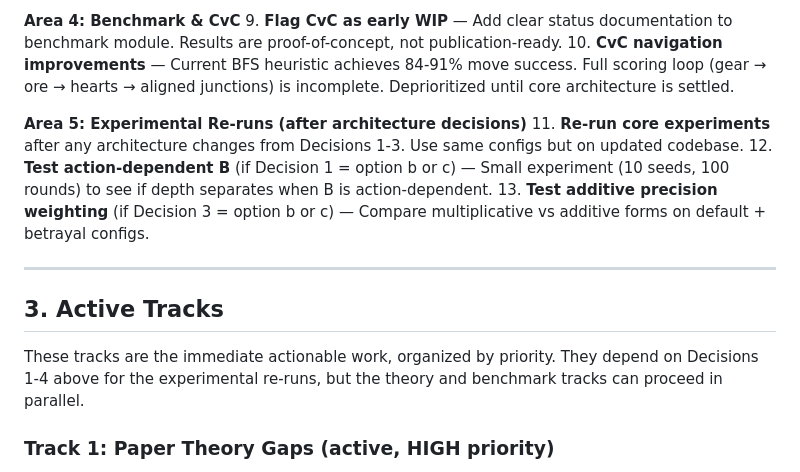
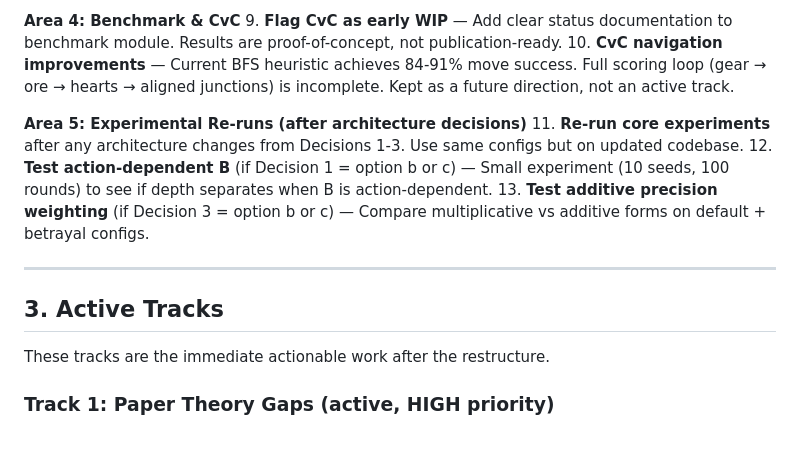
Before and after one commit to har5h1l/affect_aif, a Markdown page: docs/future/roadmap.md, the part around one of its changes. Rendered like a GitHub page; blank space fills up the shorter version.

```diff
--- a/docs/future/roadmap.md
+++ b/docs/future/roadmap.md
@@ -106,7 +93,7 @@ Work that can proceed without waiting for the decisions above, organized by cate
 
 **Area 4: Benchmark & CvC**
 9. **Flag CvC as early WIP** — Add clear status documentation to benchmark module. Results are proof-of-concept, not publication-ready.
-10. **CvC navigation improvements** — Current BFS heuristic achieves 84-91% move success. Full scoring loop (gear → ore → hearts → aligned junctions) is incomplete. Deprioritized until core architecture is settled.
+10. **CvC navigation improvements** — Current BFS heuristic achieves 84-91% move success. Full scoring loop (gear → ore → hearts → aligned junctions) is incomplete. Kept as a future direction, not an active track.
 
 **Area 5: Experimental Re-runs (after architecture decisions)**
 11. **Re-run core experiments** after any architecture changes from Decisions 1-3. Use same configs but on updated codebase.
@@ -117,7 +104,7 @@ Work that can proceed without waiting for the decisions above, organized by cate
 
 ## 3. Active Tracks
 
-These tracks are the immediate actionable work, organized by priority. They depend on Decisions 1-4 above for the experimental re-runs, but the theory and benchmark tracks can proceed in parallel.
+These tracks are the immediate actionable work after the restructure.
 
 ### Track 1: Paper Theory Gaps (active, HIGH priority)
 
```
Also changed, not shown: other parts of docs/future/roadmap.md (+22 -76 lines), conductor/STATE.md (+47 -62 lines).
